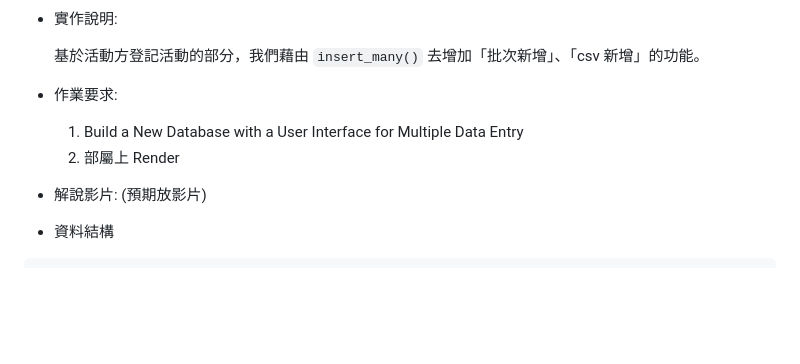
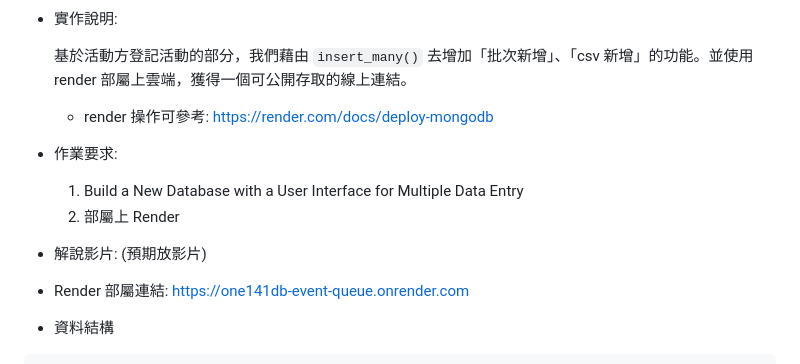
Before and after one commit to MocuAcqu/1141DB, a Markdown page: README.md, the part around the change. GitHub-like rendering; folded sections open; blank space fills up the shorter version.

Commit message:
Update README with deployment details and links
Added deployment information and a link to Render documentation.

````diff
--- a/README.md
+++ b/README.md
@@ -216,13 +216,16 @@ my-flask-app/
 
 - 實作說明:
 
-   基於活動方登記活動的部分，我們藉由 `insert_many()` 去增加「批次新增」、「csv 新增」的功能。
+   基於活動方登記活動的部分，我們藉由 `insert_many()` 去增加「批次新增」、「csv 新增」的功能。並使用 render 部屬上雲端，獲得一個可公開存取的線上連結。
+
+  - render 操作可參考: https://render.com/docs/deploy-mongodb
 
 - 作業要求:
   1. Build a New Database with a User Interface for Multiple Data Entry
   2. 部屬上 Render
 
 - 解說影片: (預期放影片)
+- Render 部屬連結: https://one141db-event-queue.onrender.com
 - 資料結構
 ```
 my-flask-app/
````
